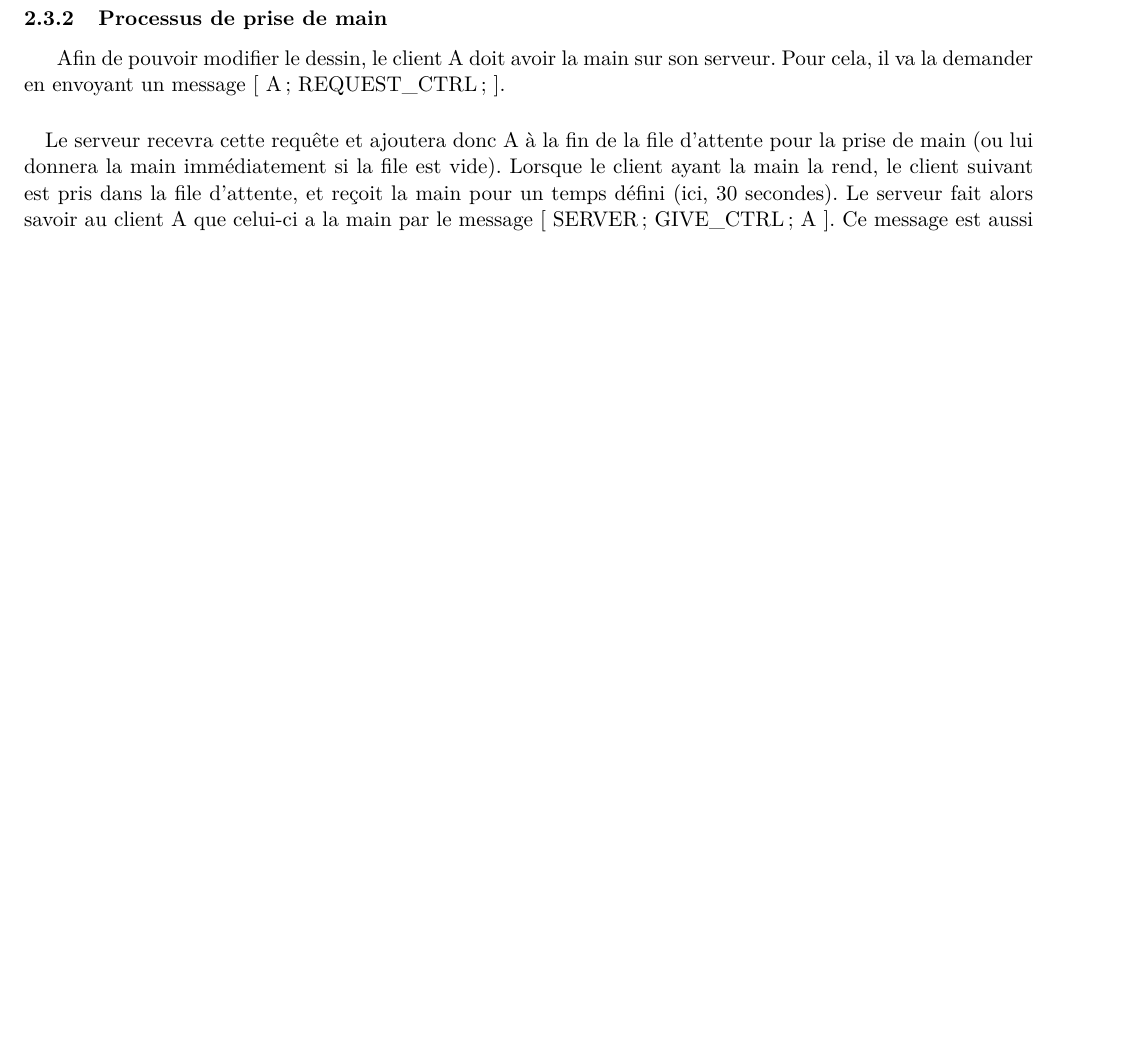
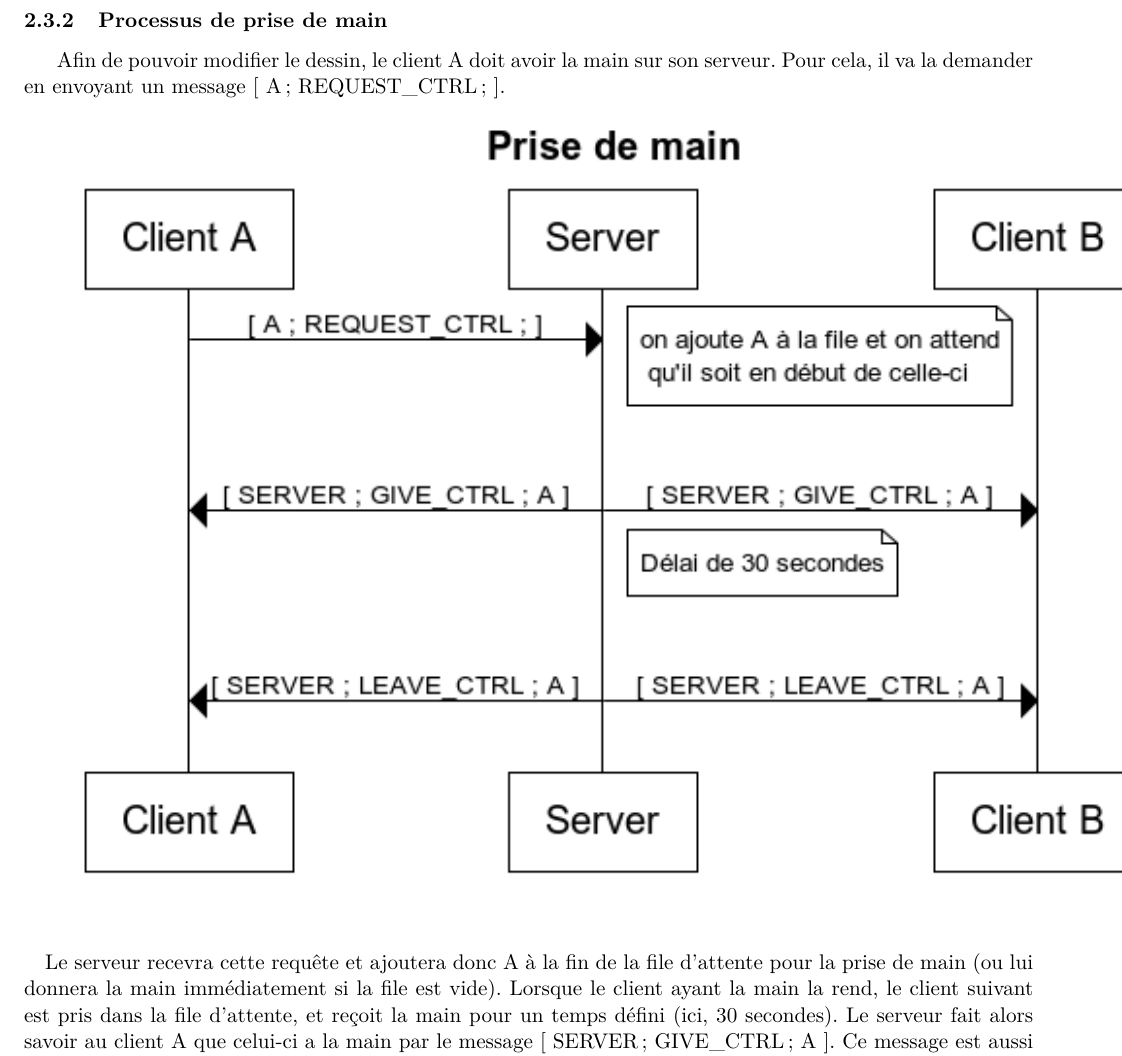
Before and after one commit to jeanbaptistedalle/scaling-adventure, a LaTeX document (Rapport/Dessin Collaboratif - Rapport.tex): part of page 13 of 16 before the commit and part of page 14 of 18 after it, cut so that both start at the same text, the shorter picture padded with empty space. Compiled offline with pdfLaTeX.

Commit message:
Ajout de schémas dans le protocole réseau

```diff
--- a/Rapport/Dessin Collaboratif - Rapport.tex
+++ b/Rapport/Dessin Collaboratif - Rapport.tex
@@ -407,6 +409,8 @@ Quand le client à chargé tout ses composants il envoie au serveur le message a
 
 \subsubsection{Processus de prise de main}
 Afin de pouvoir modifier le dessin, le client A doit avoir la main sur son serveur. Pour cela, il va la demander en envoyant un message [ A ; REQUEST\_CTRL ; ].
+
+\includegraphics[scale=1]{image/Prise_de_main.png}
 
 \paragraph{} Le serveur recevra cette requête et ajoutera donc A à la fin de la file d'attente pour la prise de main (ou lui donnera la main immédiatement si la file est vide). Lorsque le client ayant la main la rend, le client suivant est pris dans la file d'attente, et reçoit la main pour un temps défini (ici, 30 secondes). Le serveur fait alors savoir au client A que celui-ci a la main par le message [ SERVER ; GIVE\_CTRL ; A ]. Ce message est aussi transmis à tous les autres clients afin que ceux-ci sachent qui a la main.
 
```
Also changed, not shown: Rapport/image/Connexion.png (added), Rapport/image/Prise_de_main.png (added), Rapport/Dessin Collaboratif - Rapport.tex (2 more changed lines).
